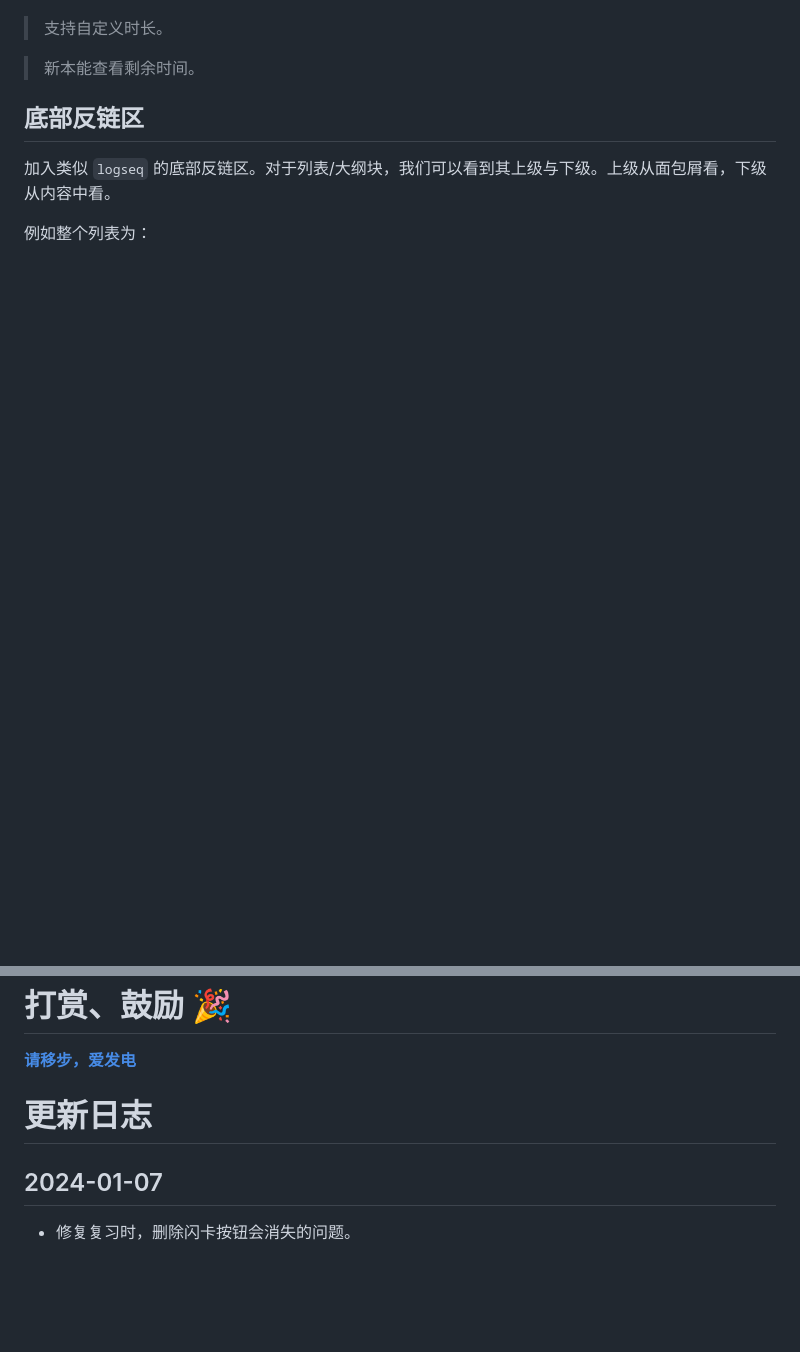
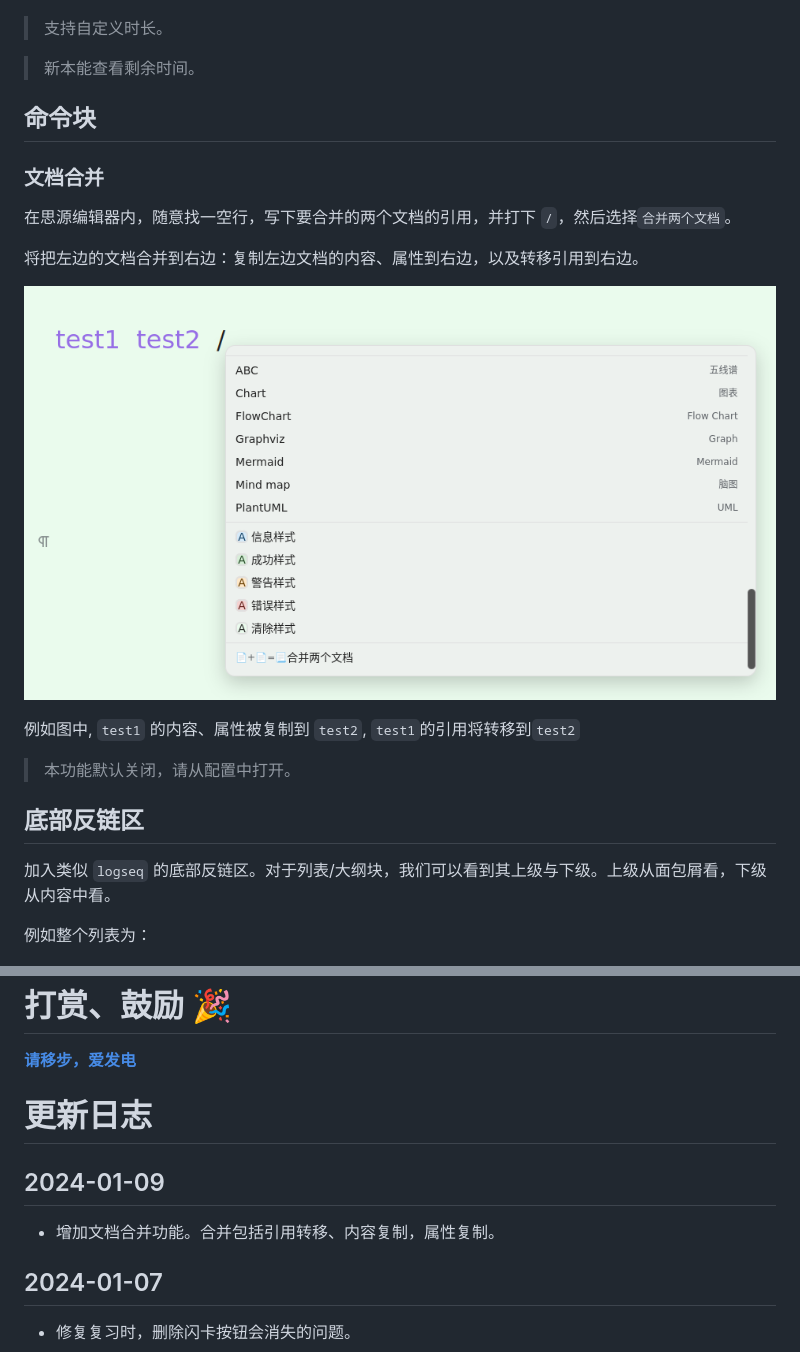
Before and after one commit to IAliceBobI/sy-tomato-plugin, a Markdown page: README_zh_CN.md, 2 parts joined by grey strips. Rendered like a GitHub page; pictures changed too: assets/mergeDocs.png (added); blank space fills up the shorter version.

Commit message:
auto

```diff
--- a/README_zh_CN.md
+++ b/README_zh_CN.md
@@ -31,6 +31,20 @@
 > 支持自定义时长。
 
 > 新本能查看剩余时间。
+
+## 命令块
+
+### 文档合并
+
+在思源编辑器内，随意找一空行，写下要合并的两个文档的引用，并打下 `/`，然后选择`合并两个文档`。
+
+将把左边的文档合并到右边：复制左边文档的内容、属性到右边，以及转移引用到右边。
+
+![Alt text](assets/mergeDocs.png)
+
+例如图中, `test1` 的内容、属性被复制到 `test2`, `test1`的引用将转移到`test2`
+
+> 本功能默认关闭，请从配置中打开。
 
 ## 底部反链区
 
@@ -298,6 +312,10 @@ aacc3
 
 # 更新日志
 
+## 2024-01-09
+
+* 增加文档合并功能。合并包括引用转移、内容复制，属性复制。
+
 ## 2024-01-07
 
 * 修复复习时，删除闪卡按钮会消失的问题。
```
Also changed, not shown: 1 other file.
